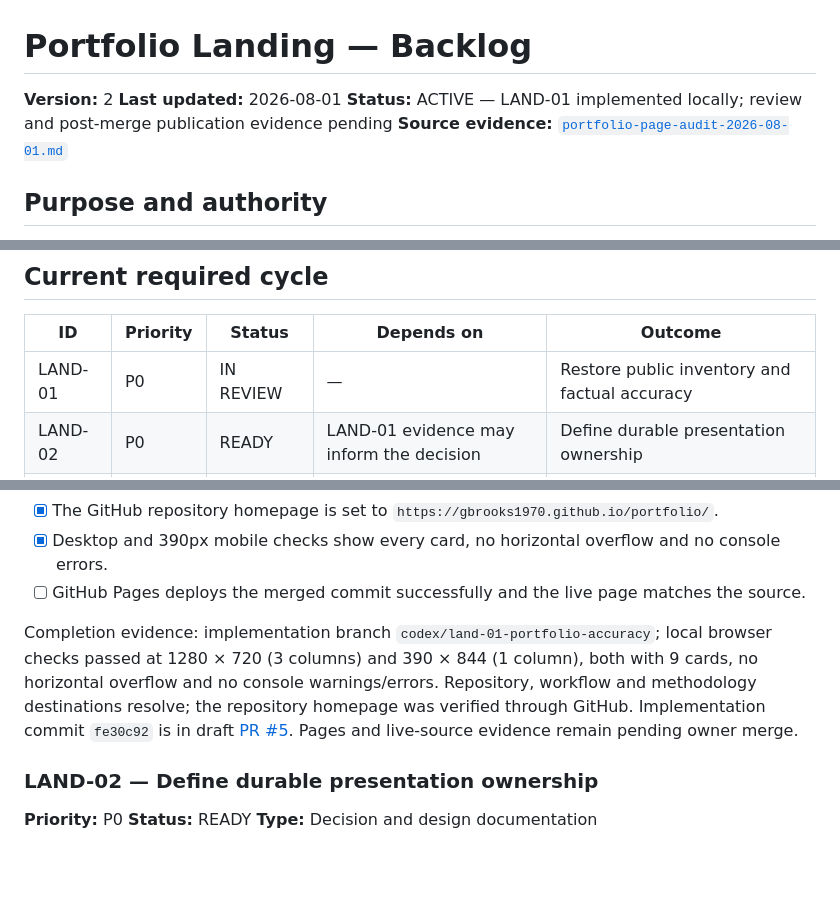
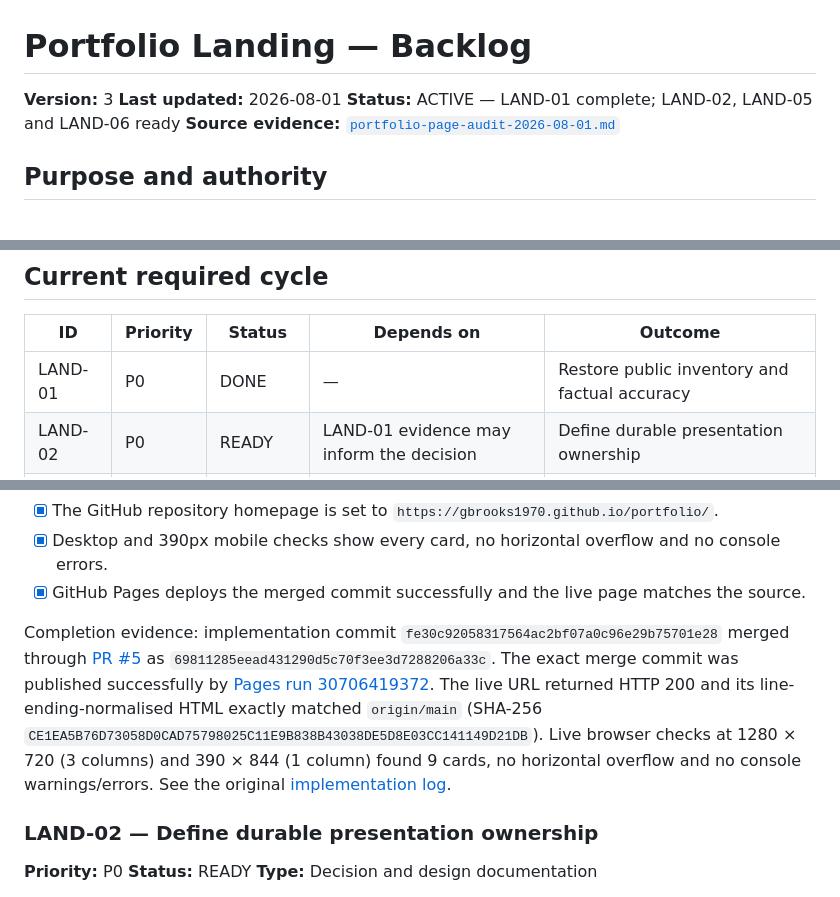
Before and after one commit to GBrooks1970/portfolio, a Markdown page: docs/backlog.md, 3 parts joined by grey strips. Rendered like a GitHub page; blank space fills up the shorter version.

Commit message:
Close LAND-01 after Pages verification

```diff
--- a/docs/backlog.md
+++ b/docs/backlog.md
@@ -1,8 +1,8 @@
 # Portfolio Landing — Backlog
 
-**Version:** 2
+**Version:** 3
 **Last updated:** 2026-08-01
-**Status:** ACTIVE — LAND-01 implemented locally; review and post-merge publication evidence pending
+**Status:** ACTIVE — LAND-01 complete; LAND-02, LAND-05 and LAND-06 ready
 **Source evidence:** [`portfolio-page-audit-2026-08-01.md`](portfolio-page-audit-2026-08-01.md)
 
 ## Purpose and authority
@@ -49,7 +49,7 @@ Do not promote a candidate improvement into required work without recording the
 
 | ID | Priority | Status | Depends on | Outcome |
 |---|---|---|---|---|
-| LAND-01 | P0 | IN REVIEW | — | Restore public inventory and factual accuracy |
+| LAND-01 | P0 | DONE | — | Restore public inventory and factual accuracy |
 | LAND-02 | P0 | READY | LAND-01 evidence may inform the decision | Define durable presentation ownership |
 | LAND-03 | P1 | BLOCKED | LAND-02 | Generate cards and counts from structured data |
 | LAND-04 | P1 | BLOCKED | LAND-02, LAND-03 | Enforce registry-to-landing inventory parity in CI |
@@ -76,14 +76,17 @@ Acceptance criteria:
       card.
 - [x] The GitHub repository homepage is set to `https://gbrooks1970.github.io/portfolio/`.
 - [x] Desktop and 390px mobile checks show every card, no horizontal overflow and no console errors.
-- [ ] GitHub Pages deploys the merged commit successfully and the live page matches the source.
+- [x] GitHub Pages deploys the merged commit successfully and the live page matches the source.
 
-Completion evidence: implementation branch `codex/land-01-portfolio-accuracy`; local browser checks
-passed at 1280 × 720 (3 columns) and 390 × 844 (1 column), both with 9 cards, no horizontal
-overflow and no console warnings/errors. Repository, workflow and methodology destinations resolve;
-the repository homepage was verified through GitHub. Implementation commit `fe30c92` is in draft
-[PR #5](https://github.com/GBrooks1970/portfolio/pull/5). Pages and live-source evidence remain
-pending owner merge.
+Completion evidence: implementation commit `fe30c92058317564ac2bf07a0c96e29b75701e28` merged through
+[PR #5](https://github.com/GBrooks1970/portfolio/pull/5) as
+`69811285eead431290d5c70f3ee3d7288206a33c`. The exact merge commit was published successfully by
+[Pages run 30706419372](https://github.com/GBrooks1970/portfolio/actions/runs/30706419372).
+The live URL returned HTTP 200 and its line-ending-normalised HTML exactly matched `origin/main`
+(SHA-256 `CE1EA5B76D73058D0CAD75798025C11E9B838B43038DE5D8E03CC141149D21DB`). Live browser checks at
+1280 × 720 (3 columns) and 390 × 844 (1 column) found 9 cards, no horizontal overflow and no console
+warnings/errors. See the original
+[implementation log](implementation-logs/2026-08-01_land-01_portfolio-accuracy.md).
 
 ### LAND-02 — Define durable presentation ownership
 
```
Also changed, not shown: other parts of docs/backlog.md (+1 -1 lines).
